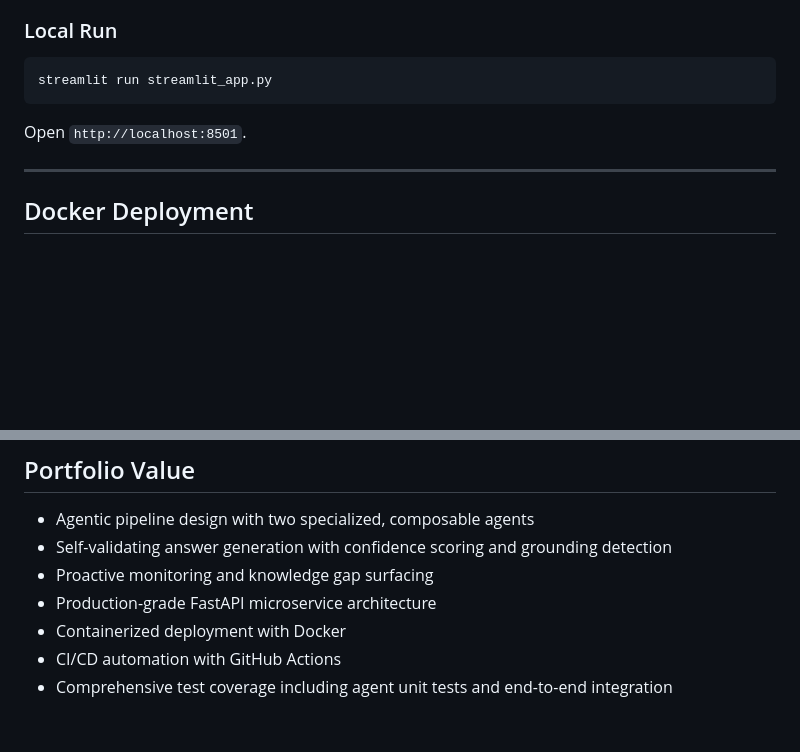
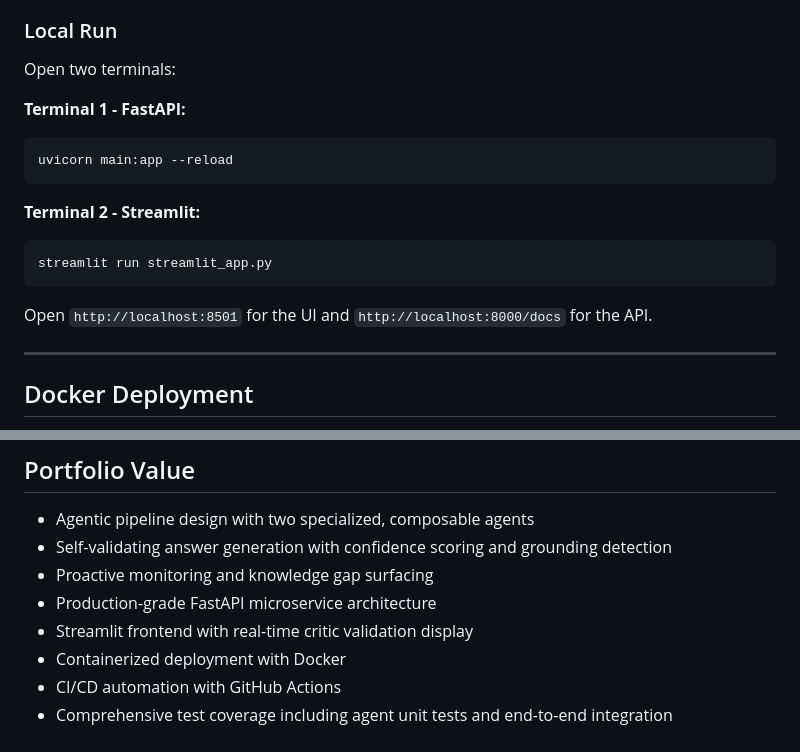
Before and after one commit to Yuvansh1/property-rag-assistant, a Markdown page: README.md, 2 parts joined by grey strips. Drawn GitHub-style; blank space fills up the shorter version.

````diff
--- a/README.md
+++ b/README.md
@@ -242,11 +245,19 @@ A dark-themed frontend is included alongside the FastAPI backend.
 
 ### Local Run
 
+Open two terminals:
+
+**Terminal 1 - FastAPI:**
+```bash
+uvicorn main:app --reload
+```
+
+**Terminal 2 - Streamlit:**
 ```bash
 streamlit run streamlit_app.py
 ```
 
-Open `http://localhost:8501`.
+Open `http://localhost:8501` for the UI and `http://localhost:8000/docs` for the API.
 
 ---
 
@@ -314,6 +315,7 @@ The Monitor Agent will surface if queries about that topic were previously being
 - Self-validating answer generation with confidence scoring and grounding detection
 - Proactive monitoring and knowledge gap surfacing
 - Production-grade FastAPI microservice architecture
+- Streamlit frontend with real-time critic validation display
 - Containerized deployment with Docker
 - CI/CD automation with GitHub Actions
 - Comprehensive test coverage including agent unit tests and end-to-end integration
````
Also changed, not shown: other parts of README.md (+12 -19 lines).
